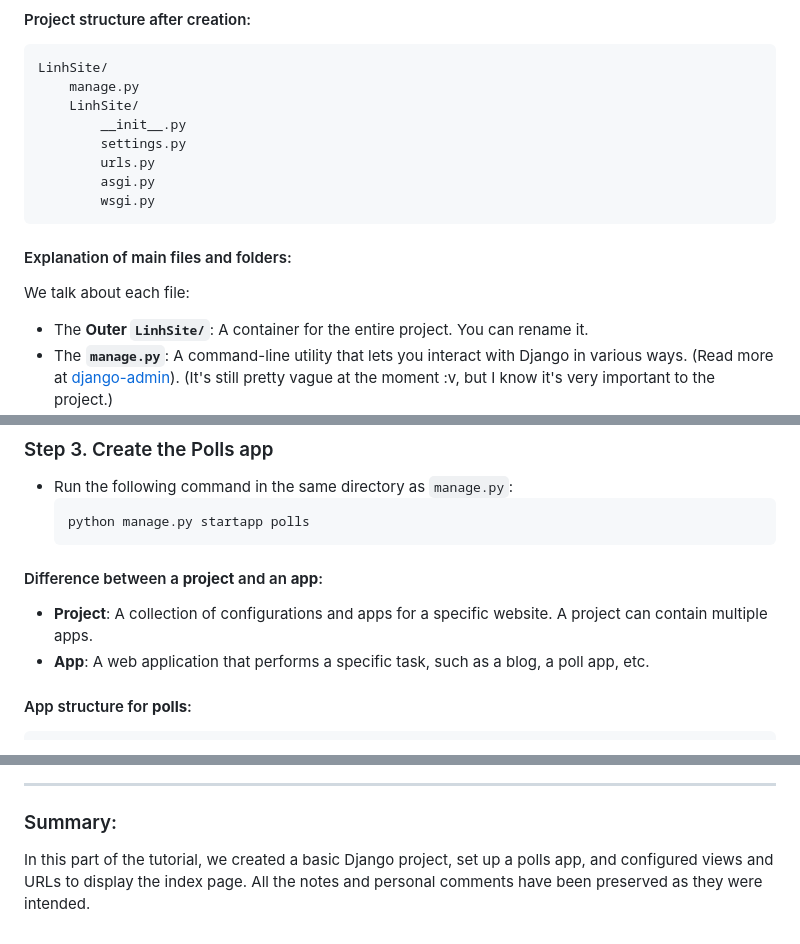
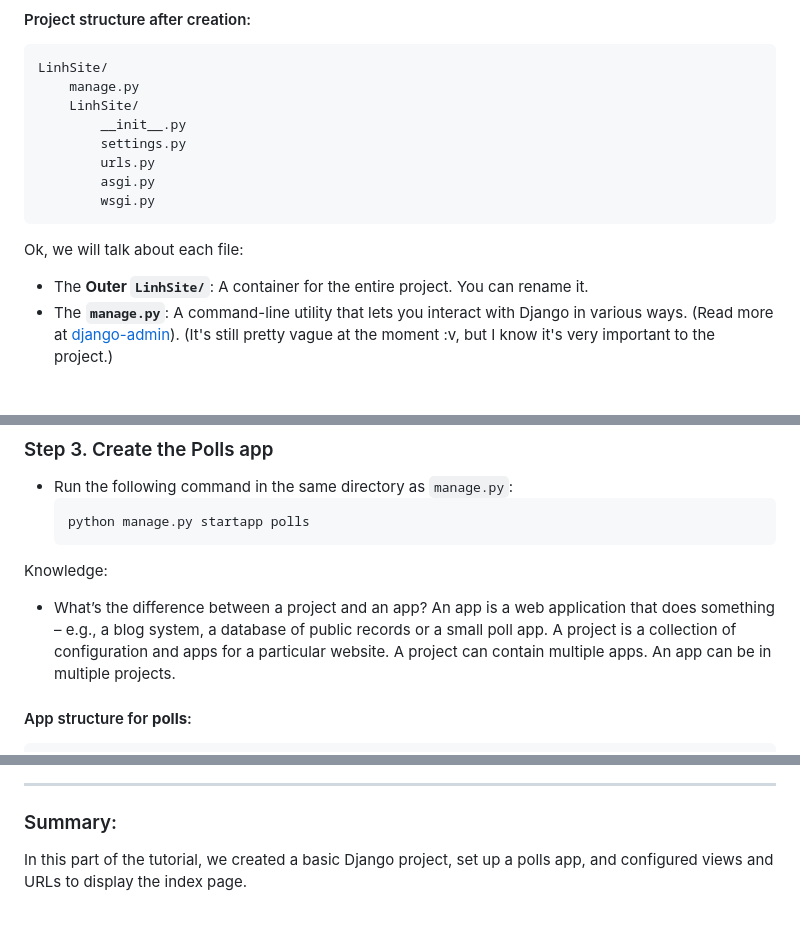
Before and after one commit to dhlinhdn00/DRF-Practice, a Markdown page: README.md, 3 parts joined by grey strips. GitHub-like rendering; blank space fills up the shorter version.

Commit message:
Update README.md of Part_1/Lab_1

````diff
--- a/README.md
+++ b/README.md
@@ -38,10 +38,7 @@ LinhSite/
         wsgi.py
 ```
 
-#### Explanation of main files and folders:
-
-We talk about each file:
-
+Ok, we will talk about each file:
 - The **Outer `LinhSite/`**: A container for the entire project. You can rename it.
 - The **`manage.py`**: A command-line utility that lets you interact with Django in various ways. (Read more at [django-admin](https://docs.djangoproject.com/en/5.1/ref/django-admin/)). (It's still pretty vague at the moment :v, but I know it's very important to the project.)
 - The **Inner `LinhSite/`**: The actual Python package for your project, used to import components (e.g., `LinhSite.urls`).
@@ -91,10 +87,9 @@ You have 18 unapplied migration(s). Your project may not work properly until you
   python manage.py startapp polls
   ```
 
-#### Difference between a **project** and an **app**:
+Knowledge:
 
-- **Project**: A collection of configurations and apps for a specific website. A project can contain multiple apps.
-- **App**: A web application that performs a specific task, such as a blog, a poll app, etc.
+- What’s the difference between a project and an app? An app is a web application that does something – e.g., a blog system, a database of public records or a small poll app. A project is a collection of configuration and apps for a particular website. A project can contain multiple apps. An app can be in multiple projects.
 
 #### App structure for **polls**:
 ```plaintext
@@ -152,4 +147,4 @@ polls/
 ---
 
 ### Summary:
-In this part of the tutorial, we created a basic Django project, set up a polls app, and configured views and URLs to display the index page. All the notes and personal comments have been preserved as they were intended.
+In this part of the tutorial, we created a basic Django project, set up a polls app, and configured views and URLs to display the index page.
````
Also changed, not shown: other parts of README.md (+0 -1 lines).
